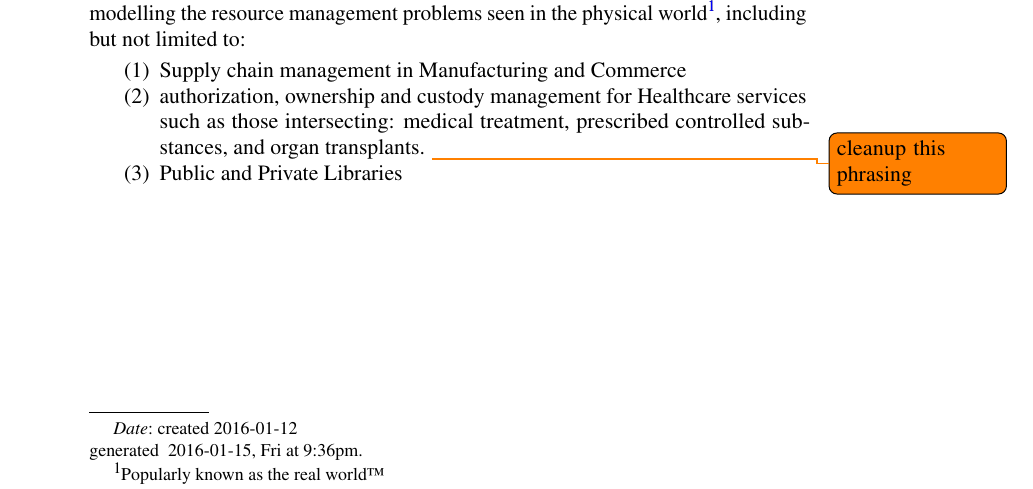
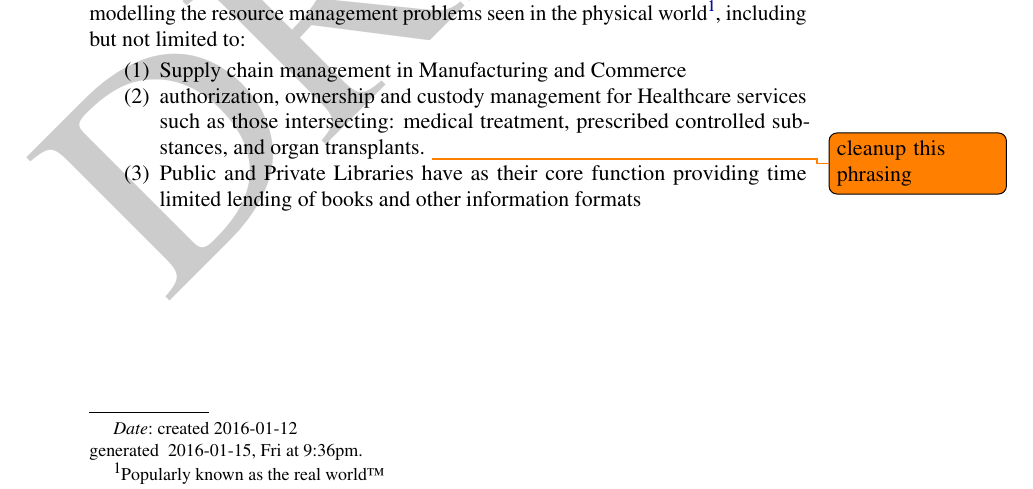
Before and after one commit to hopper-lang/hopper-v0, a LaTeX problem sheet (presentations/2016jan-examples/hopper-examples-design.tex): part of the page, cut so that both start at the same text. Compiled offline with pdfLaTeX.

Commit message:
busted work in progress

```diff
--- a/presentations/2016jan-examples/hopper-examples-design.tex
+++ b/presentations/2016jan-examples/hopper-examples-design.tex
@@ -5,7 +5,7 @@
 %   Copyright (c) 2016 . All rights reserved.
 %
 \documentclass[letterpaper,11pt,reqno]{amsart}
-
+\usepackage{draftwatermark}
 
 \usepackage[% pdftex,%
  backref=page,%
@@ -265,7 +265,8 @@ seen in the physical world\footnote{Popularly known as the real world\texttradem
 \begin{enumerate}
   \item Supply chain management in Manufacturing and Commerce
   \item authorization, ownership and custody management for Healthcare services such as those intersecting: medical treatment, prescribed controlled substances, and organ transplants. \todo{cleanup this phrasing}
-  \item Public and Private Libraries
+  \item Public and Private Libraries have as their core function providing time limited lending of
+  books and other information formats
 \end{enumerate}
 
 % \begin{minted}{agda}
```
Also changed, not shown: 2 other files.
